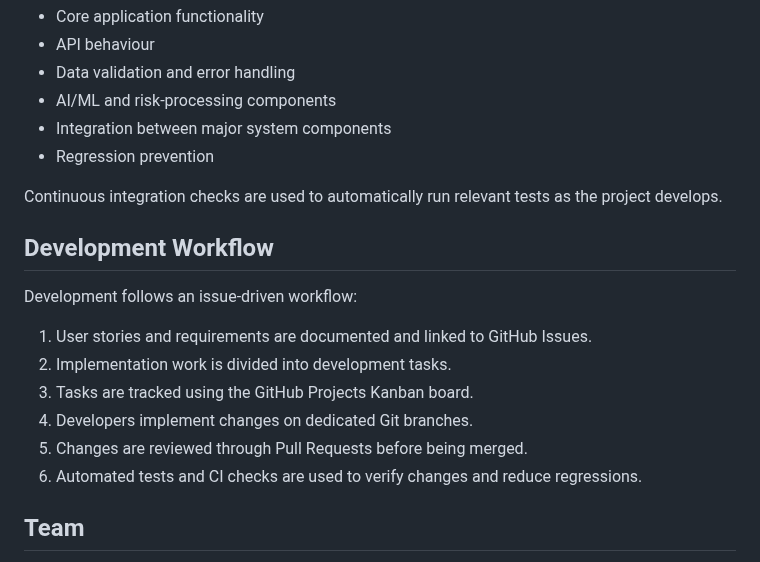
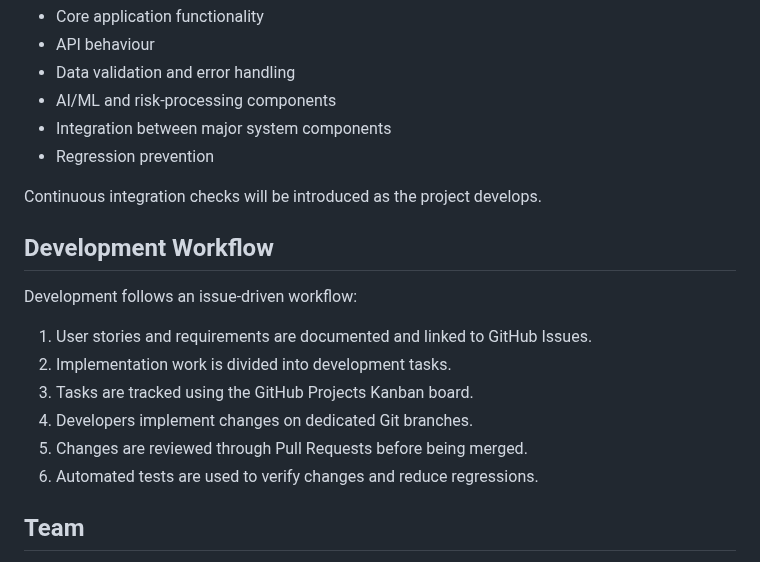
Before and after one commit to FariaSamanta/ECE444-PROJECT, a Markdown page: README.md, the part around the change. Rendered like a GitHub page.

Commit message:
update README testing and CI description

```diff
--- a/README.md
+++ b/README.md
@@ -96,7 +96,7 @@ Testing focuses on:
 - Integration between major system components
 - Regression prevention
 
-Continuous integration checks are used to automatically run relevant tests as the project develops.
+Continuous integration checks will be introduced as the project develops.
 
 ## Development Workflow
 
@@ -107,7 +107,7 @@ Development follows an issue-driven workflow:
 3. Tasks are tracked using the GitHub Projects Kanban board.
 4. Developers implement changes on dedicated Git branches.
 5. Changes are reviewed through Pull Requests before being merged.
-6. Automated tests and CI checks are used to verify changes and reduce regressions.
+6. Automated tests are used to verify changes and reduce regressions.
 
 ## Team
 
```
